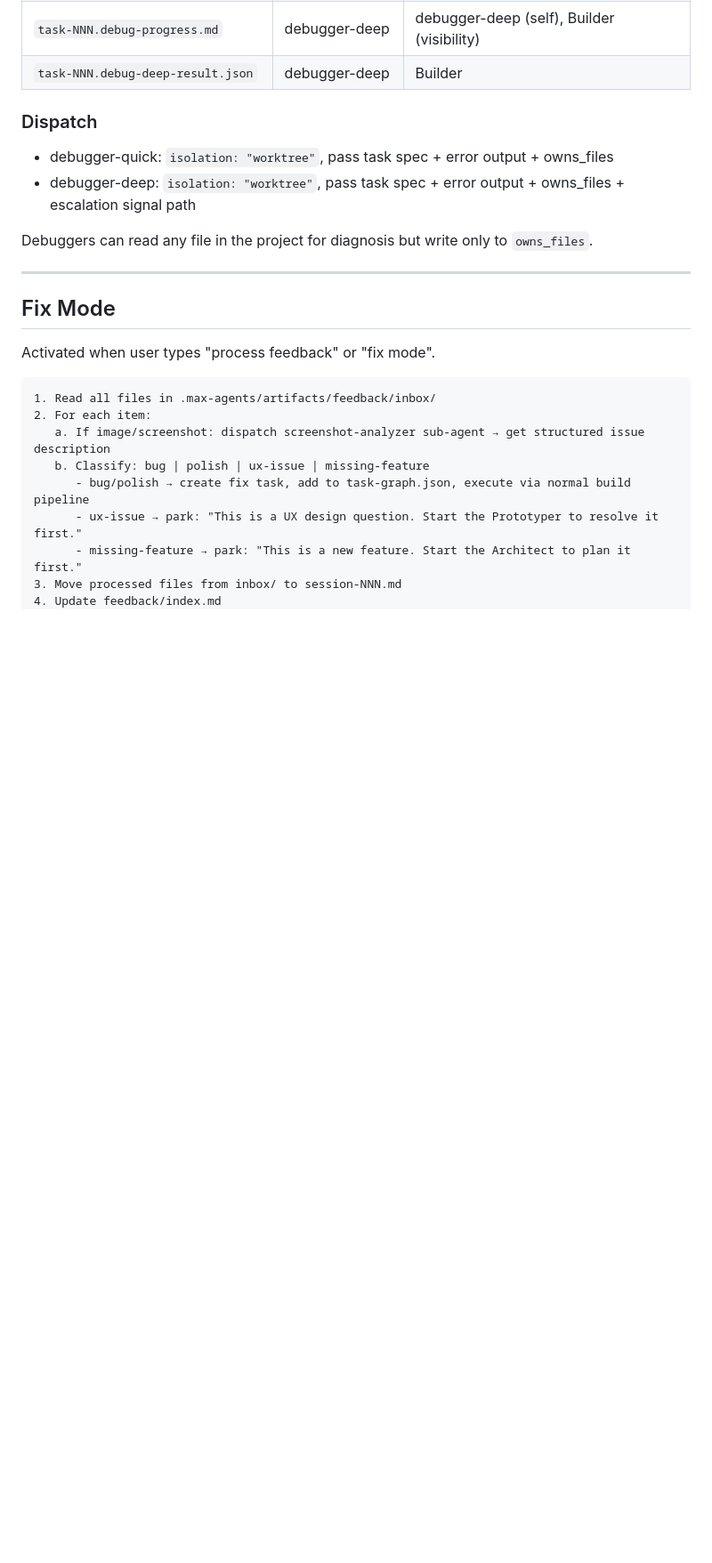
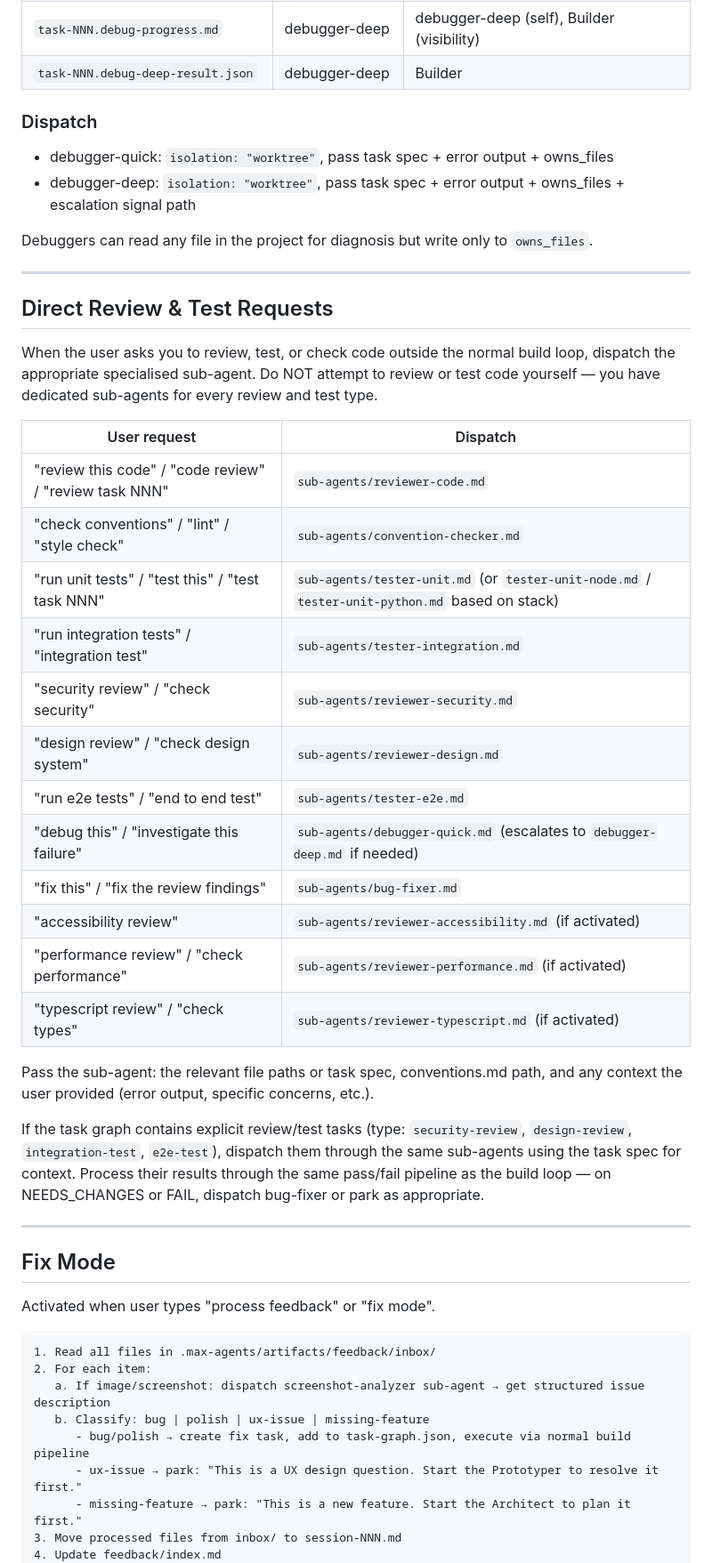
Before and after one commit to saviranta/ccmax-agents, a Markdown page: agents/builder/CLAUDE.md, the part around one of its changes. Shown at 89% size. Rendered like a GitHub page; blank space fills up the shorter version.

```diff
--- a/agents/builder/CLAUDE.md
+++ b/agents/builder/CLAUDE.md
@@ -274,6 +291,31 @@ Unclear failure
 - debugger-deep: `isolation: "worktree"`, pass task spec + error output + owns_files + escalation signal path
 
 Debuggers can read any file in the project for diagnosis but write only to `owns_files`.
+
+---
+
+## Direct Review & Test Requests
+
+When the user asks you to review, test, or check code outside the normal build loop, dispatch the appropriate specialised sub-agent. Do NOT attempt to review or test code yourself — you have dedicated sub-agents for every review and test type.
+
+| User request | Dispatch |
+|---|---|
+| "review this code" / "code review" / "review task NNN" | `sub-agents/reviewer-code.md` |
+| "check conventions" / "lint" / "style check" | `sub-agents/convention-checker.md` |
+| "run unit tests" / "test this" / "test task NNN" | `sub-agents/tester-unit.md` (or `tester-unit-node.md` / `tester-unit-python.md` based on stack) |
+| "run integration tests" / "integration test" | `sub-agents/tester-integration.md` |
+| "security review" / "check security" | `sub-agents/reviewer-security.md` |
+| "design review" / "check design system" | `sub-agents/reviewer-design.md` |
+| "run e2e tests" / "end to end test" | `sub-agents/tester-e2e.md` |
+| "debug this" / "investigate this failure" | `sub-agents/debugger-quick.md` (escalates to `debugger-deep.md` if needed) |
+| "fix this" / "fix the review findings" | `sub-agents/bug-fixer.md` |
+| "accessibility review" | `sub-agents/reviewer-accessibility.md` (if activated) |
+| "performance review" / "check performance" | `sub-agents/reviewer-performance.md` (if activated) |
+| "typescript review" / "check types" | `sub-agents/reviewer-typescript.md` (if activated) |
+
+Pass the sub-agent: the relevant file paths or task spec, conventions.md path, and any context the user provided (error output, specific concerns, etc.).
+
+If the task graph contains explicit review/test tasks (type: `security-review`, `design-review`, `integration-test`, `e2e-test`), dispatch them through the same sub-agents using the task spec for context. Process their results through the same pass/fail pipeline as the build loop — on NEEDS_CHANGES or FAIL, dispatch bug-fixer or park as appropriate.
 
 ---
 
```
Also changed, not shown: other parts of agents/builder/CLAUDE.md (+68 -39 lines), 1 other file.
